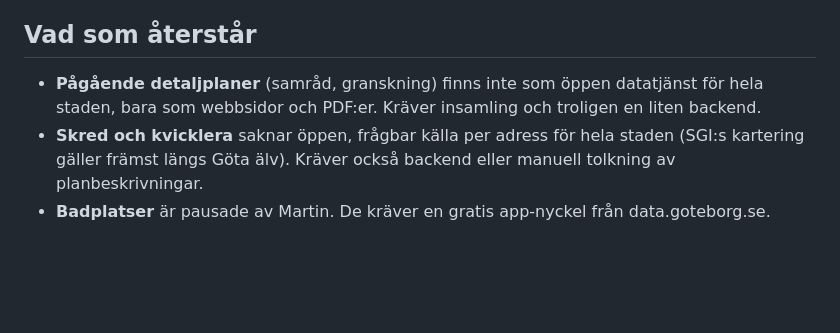
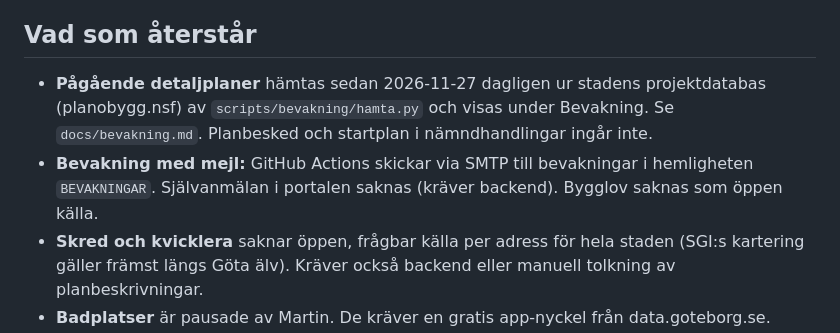
Before and after one commit to n00rp/buyers-choice, a Markdown page: CLAUDE.md, the part around the change. Drawn GitHub-style; blank space fills up the shorter version.

```diff
--- a/CLAUDE.md
+++ b/CLAUDE.md
@@ -53,7 +53,8 @@ Externa länkar från tidigare arbete:
 
 ## Vad som återstår
 
-- **Pågående detaljplaner** (samråd, granskning) finns inte som öppen datatjänst för hela staden, bara som webbsidor och PDF:er. Kräver insamling och troligen en liten backend.
+- **Pågående detaljplaner** hämtas sedan 2026-11-27 dagligen ur stadens projektdatabas (planobygg.nsf) av `scripts/bevakning/hamta.py` och visas under Bevakning. Se `docs/bevakning.md`. Planbesked och startplan i nämndhandlingar ingår inte.
+- **Bevakning med mejl:** GitHub Actions skickar via SMTP till bevakningar i hemligheten `BEVAKNINGAR`. Självanmälan i portalen saknas (kräver backend). Bygglov saknas som öppen källa.
 - **Skred och kvicklera** saknar öppen, frågbar källa per adress för hela staden (SGI:s kartering gäller främst längs Göta älv). Kräver också backend eller manuell tolkning av planbeskrivningar.
 - **Badplatser** är pausade av Martin. De kräver en gratis app-nyckel från data.goteborg.se.
 - **Taxeringsvärde** är inte öppna data. Användaren fyller i det själv för att räkna fram fastighetsavgiften.
```
Also changed, not shown: README.md (+10 -1 lines), docs/bevakning.md (added, +65 -0 lines), docs/screenshots/13-bevakning.png (added), 9 other files.
